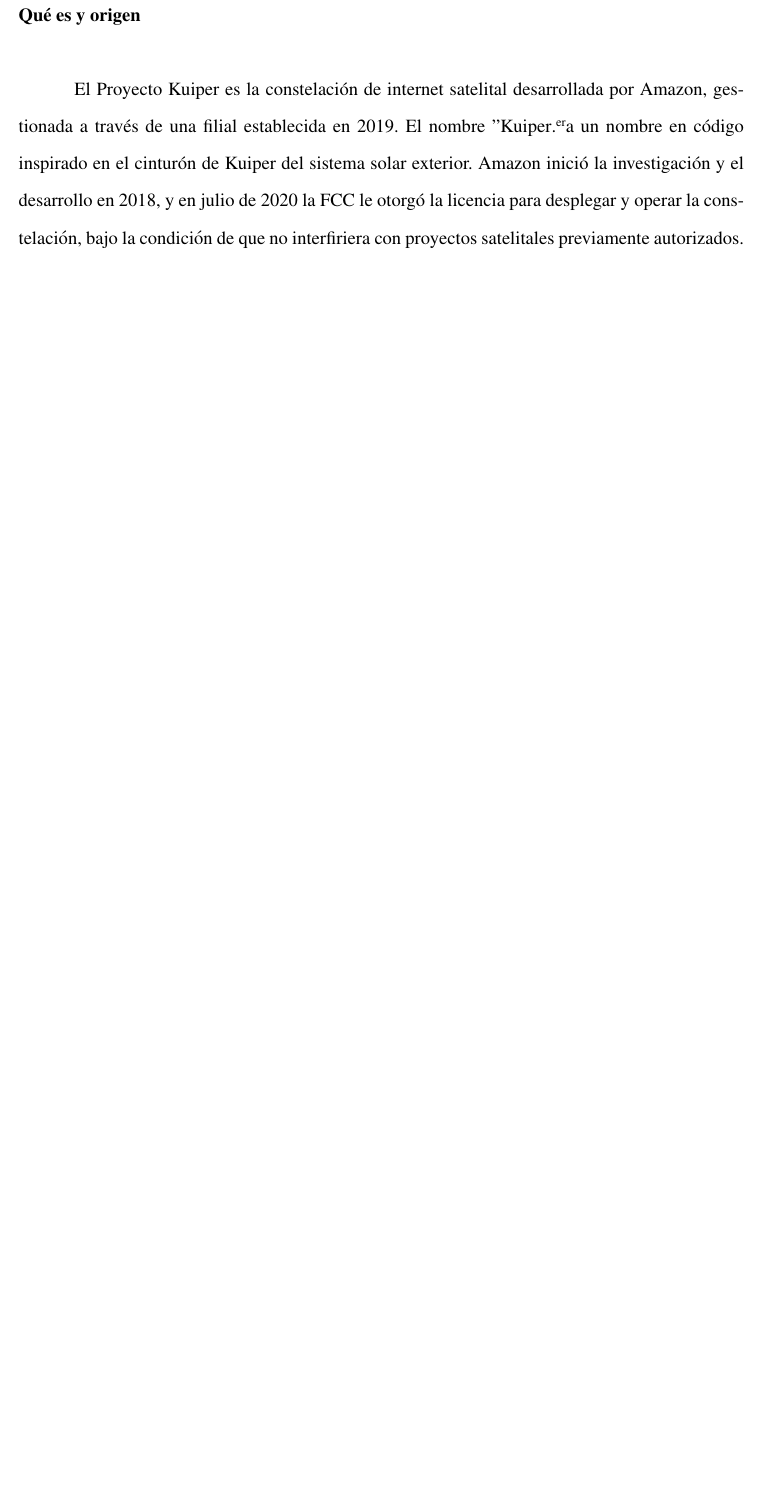
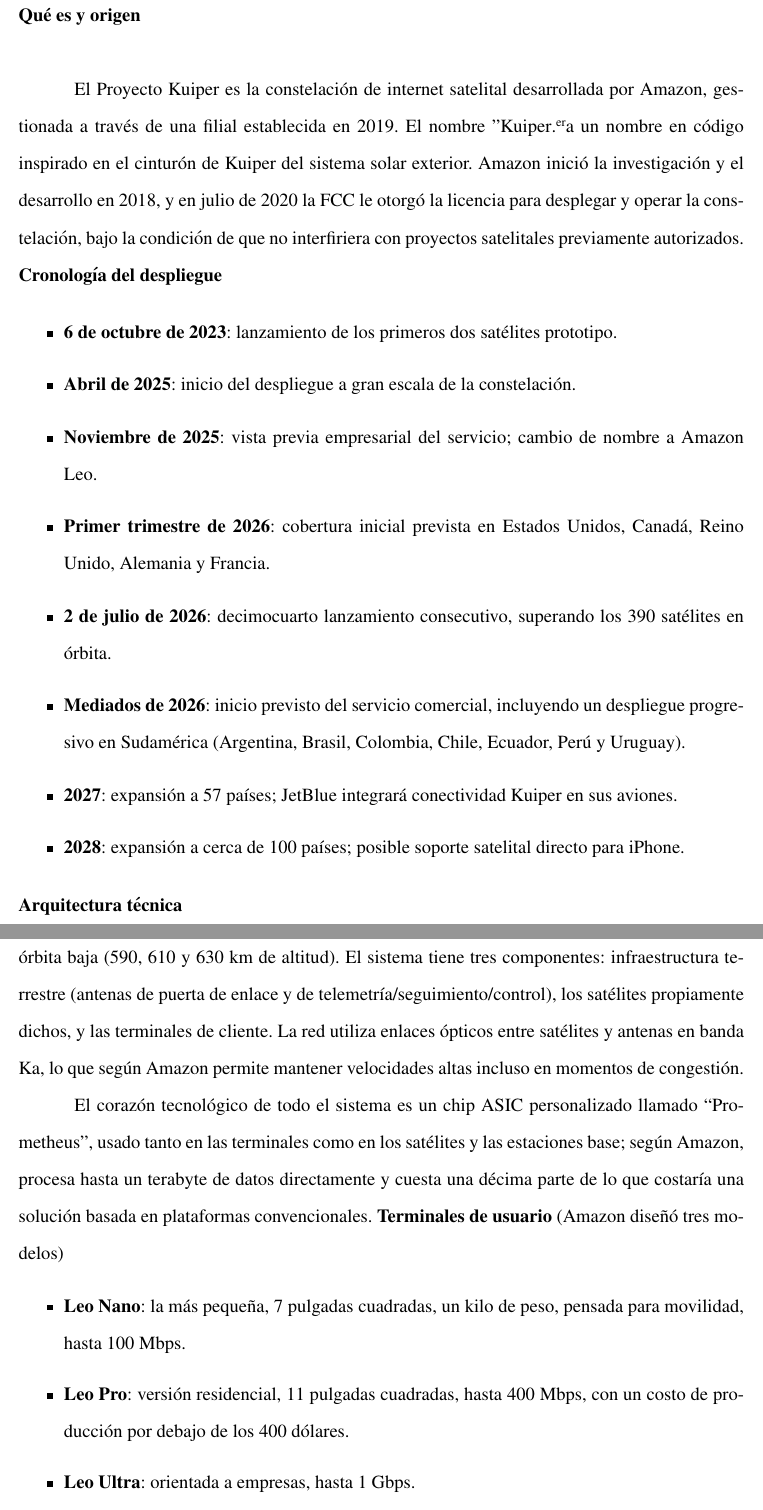
Before and after one commit to Jesus-alache/Monografia-INTRO-Latex, a LaTeX document (main.tex, which reads secciones/03-persona2.tex): part of page 11 of 35 before the commit and two parts of pages 11 and 12 of 37 after it, the two joined at a grey line, cut so that both start at the same text, the shorter picture padded with empty space. Compiled offline with pdfLaTeX.

Commit message:
BLOQUE_AMERICA

```diff
--- a/secciones/03-persona2.tex
+++ b/secciones/03-persona2.tex
@@ -55,3 +51,28 @@
 \noindent\textbf{Qué es y origen}\\
 
 El Proyecto Kuiper es la constelación de internet satelital desarrollada por Amazon, gestionada a través de una filial establecida en 2019. El nombre "Kuiper" era un nombre en código inspirado en el cinturón de Kuiper del sistema solar exterior. Amazon inició la investigación y el desarrollo en 2018, y en julio de 2020 la FCC le otorgó la licencia para desplegar y operar la constelación, bajo la condición de que no interfiriera con proyectos satelitales previamente autorizados.
+\noindent\textbf{Cronología del despliegue}
+
+\begin{itemize}
+    \item \textbf{6 de octubre de 2023}: lanzamiento de los primeros dos satélites prototipo.
+    \item \textbf{Abril de 2025}: inicio del despliegue a gran escala de la constelación.
+    \item \textbf{Noviembre de 2025}: vista previa empresarial del servicio; cambio de nombre a Amazon Leo.
+    \item \textbf{Primer trimestre de 2026}: cobertura inicial prevista en Estados Unidos, Canadá, Reino Unido, Alemania y Francia.
+    \item \textbf{2 de julio de 2026}: decimocuarto lanzamiento consecutivo, superando los 390 satélites en órbita.
+    \item \textbf{Mediados de 2026}: inicio previsto del servicio comercial, incluyendo un despliegue progresivo en Sudamérica (Argentina, Brasil, Colombia, Chile, Ecuador, Perú y Uruguay).
+    \item \textbf{2027}: expansión a 57 países; JetBlue integrará conectividad Kuiper en sus aviones.
+    \item \textbf{2028}: expansión a cerca de 100 países; posible soporte satelital directo para iPhone.
+\end{itemize}
+
+\noindent\textbf{Arquitectura técnica}
+
+La constelación planeada consta de 3,236 satélites en 98 planos orbitales, en tres capas de órbita baja (590, 610 y 630 km de altitud). El sistema tiene tres componentes: infraestructura terrestre (antenas de puerta de enlace y de telemetría/seguimiento/control), los satélites propiamente dichos, y las terminales de cliente. La red utiliza enlaces ópticos entre satélites y antenas en banda Ka, lo que según Amazon permite mantener velocidades altas incluso en momentos de congestión.
+
+El corazón tecnológico de todo el sistema es un chip ASIC personalizado llamado ``Prometheus'', usado tanto en las terminales como en los satélites y las estaciones base; según Amazon, procesa hasta un terabyte de datos directamente y cuesta una décima parte de lo que costaría una solución basada en plataformas convencionales.
+\noindent\textbf{Terminales de usuario} (Amazon diseñó tres modelos)
+
+\begin{itemize}
+    \item \textbf{Leo Nano}: la más pequeña, 7 pulgadas cuadradas, un kilo de peso, pensada para movilidad, hasta 100 Mbps.
+    \item \textbf{Leo Pro}: versión residencial, 11 pulgadas cuadradas, hasta 400 Mbps, con un costo de producción por debajo de los 400 dólares.
+    \item \textbf{Leo Ultra}: orientada a empresas, hasta 1 Gbps.
+\end{itemize}
```
Also changed, not shown: secciones/03-persona2.tex (16 more changed lines).
